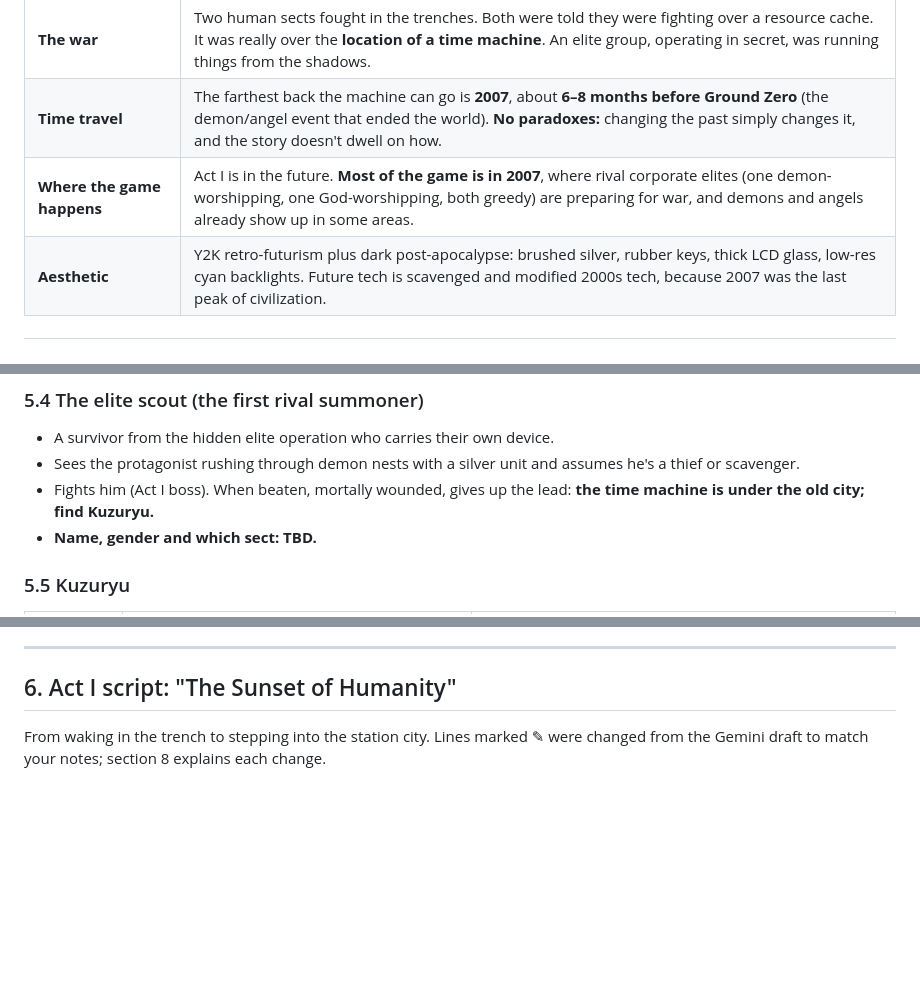
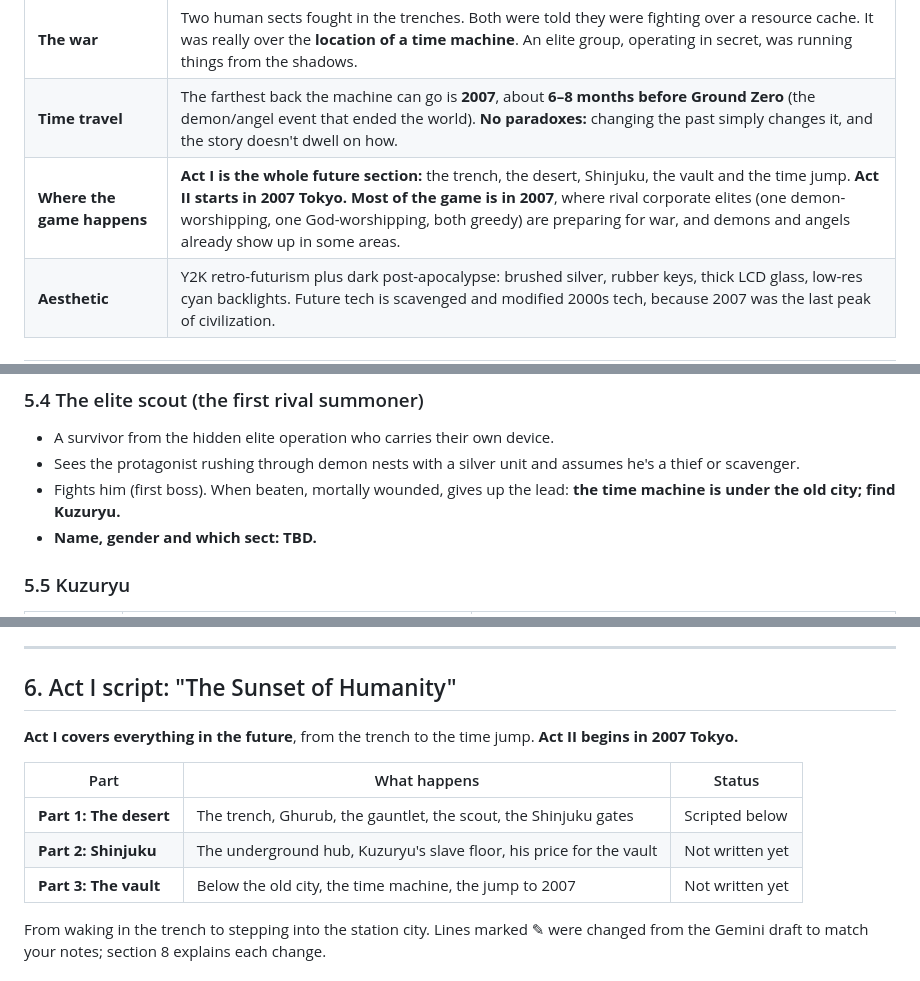
Before and after one commit to jakeleinenmarketing-collab/general, a Markdown page: ghurub/DESIGN.md, 3 parts joined by grey strips. Rendered like a GitHub page; blank space fills up the shorter version.

```diff
--- a/ghurub/DESIGN.md
+++ b/ghurub/DESIGN.md
@@ -55,7 +56,7 @@ These are your messages from the Gemini session, kept verbatim in order (only ob
 | **Controlling demons** | Only possible with a rare device like Ghurub. Seeing a human bind demons shocks both demons and people. |
 | **The war** | Two human sects fought in the trenches. Both were told they were fighting over a resource cache. It was really over the **location of a time machine**. An elite group, operating in secret, was running things from the shadows. |
 | **Time travel** | The farthest back the machine can go is **2007**, about **6–8 months before Ground Zero** (the demon/angel event that ended the world). **No paradoxes:** changing the past simply changes it, and the story doesn't dwell on how. |
-| **Where the game happens** | Act I is in the future. **Most of the game is in 2007**, where rival corporate elites (one demon-worshipping, one God-worshipping, both greedy) are preparing for war, and demons and angels already show up in some areas. |
+| **Where the game happens** | **Act I is the whole future section:** the trench, the desert, Shinjuku, the vault and the time jump. **Act II starts in 2007 Tokyo.** **Most of the game is in 2007**, where rival corporate elites (one demon-worshipping, one God-worshipping, both greedy) are preparing for war, and demons and angels already show up in some areas. |
 | **Aesthetic** | Y2K retro-futurism plus dark post-apocalypse: brushed silver, rubber keys, thick LCD glass, low-res cyan backlights. Future tech is scavenged and modified 2000s tech, because 2007 was the last peak of civilization. |
 
 ---
@@ -186,7 +187,7 @@ That's the whole arc: one scene and a handful of lines. For players who notice,
 ### 5.4 The elite scout (the first rival summoner)
 - A survivor from the hidden elite operation who carries their own device.
 - Sees the protagonist rushing through demon nests with a silver unit and assumes he's a thief or scavenger.
-- Fights him (Act I boss). When beaten, mortally wounded, gives up the lead: **the time machine is under the old city; find Kuzuryu.**
+- Fights him (first boss). When beaten, mortally wounded, gives up the lead: **the time machine is under the old city; find Kuzuryu.**
 - **Name, gender and which sect: TBD.**
 
 ### 5.5 Kuzuryu
@@ -314,6 +315,15 @@ Lines that sound like a carefree goof the first time and mean something else on
 
 ## 6. Act I script: "The Sunset of Humanity"
 
+**Act I covers everything in the future**, from the trench to the time jump. **Act II begins in 2007 Tokyo.**
+
+| Part | What happens | Status |
+| --- | --- | --- |
+| **Part 1: The desert** | The trench, Ghurub, the gauntlet, the scout, the Shinjuku gates | Scripted below |
+| **Part 2: Shinjuku** | The underground hub, Kuzuryu's slave floor, his price for the vault | Not written yet |
+| **Part 3: The vault** | Below the old city, the time machine, the jump to 2007 | Not written yet |
+
+
 From waking in the trench to stepping into the station city. Lines marked ✎ were changed from the Gemini draft to match your notes; section 8 explains each change.
 
 ### Scene 1: The trench of the dead
```
Also changed, not shown: other parts of ghurub/DESIGN.md (+4 -3 lines).
